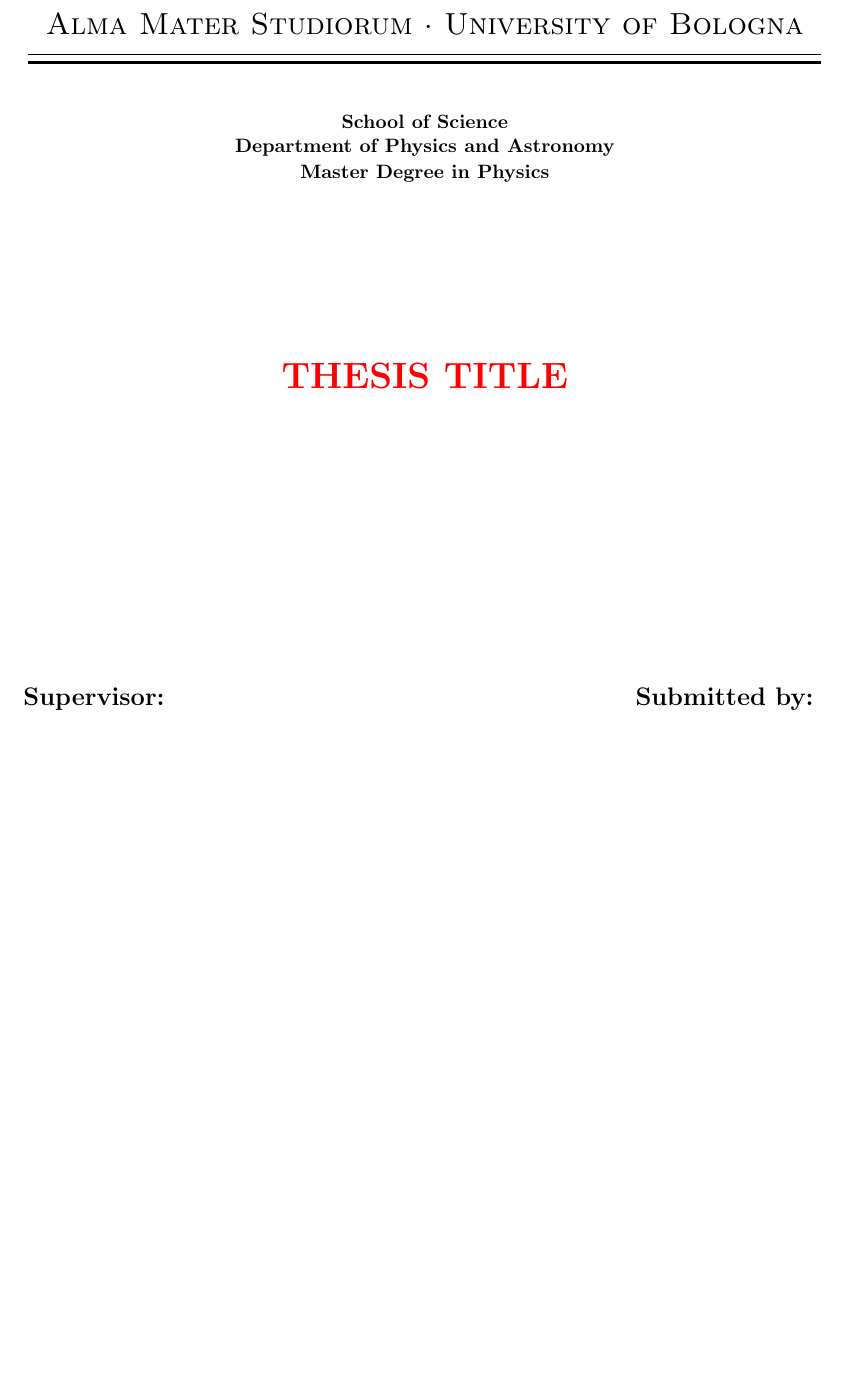
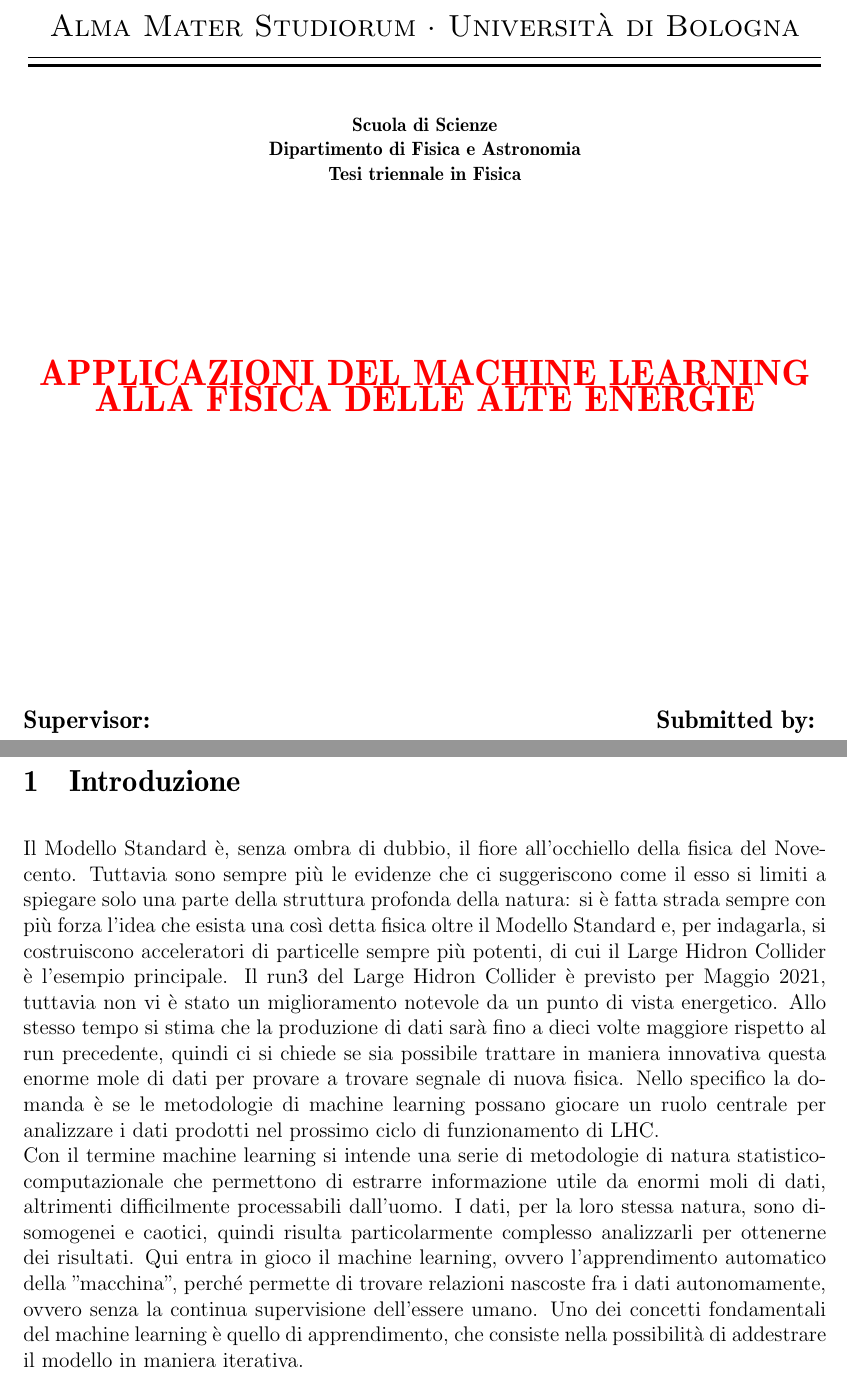
Before and after one commit to robomorelli/vae_bachelor_thesis, a LaTeX thesis (thesis.tex, which reads includes/config.tex, sections/Introduzione.tex): part of page 1 of 13 before the commit and two parts of pages 1 and 7 of 14 after it, the two joined at a grey line, cut at the place of the change, the shorter picture padded with empty space. The pictures show the PDF file thesis.pdf that the author committed with the source.

Commit message:
introduzione

```diff
--- a/includes/config.tex
+++ b/includes/config.tex
@@ -106,13 +106,13 @@
 %
 %
 \begin{center}
-{{\Large{\textsc{Alma Mater Studiorum $\cdot$ University of  Bologna}}}}
+{{\Large{\textsc{Alma Mater Studiorum $\cdot$ Università di  Bologna}}}}
 \rule[0.1cm]{15.8cm}{0.1mm}
 \rule[0.5cm]{15.8cm}{0.6mm}
 \\\vspace{3mm}
-{\small{\bf School of Science \\
-Department of Physics and Astronomy\\
-Master Degree in Physics}}
+{\small{\bf Scuola di Scienze \\
+Dipartimento di Fisica e Astronomia\\
+Tesi triennale in Fisica}}
 \end{center}
 
 \vspace{23mm}
@@ -121,7 +121,7 @@ Master Degree in Physics}}
 %
 % INSERT THE TITLE OF YOUR THESIS
 %
-{\LARGE{\bf THESIS TITLE}}\\
+{\LARGE{\bf APPLICAZIONI DEL MACHINE LEARNING ALLA FISICA DELLE ALTE ENERGIE}}\\
 }\end{center}
 
 \vspace{50mm} \par \noindent
--- /dev/null
+++ b/sections/Introduzione.tex
@@ -0,0 +1,9 @@
+%
+\section{Introduzione}\label{sec:introduzione}
+%
+Il Modello Standard è, senza ombra di dubbio, il fiore all'occhiello della fisica del Novecento. Tuttavia sono sempre più le evidenze che ci suggeriscono come il esso si limiti a spiegare solo una parte della struttura profonda della natura: si è fatta strada sempre con più forza l'idea che esista una così detta fisica oltre il Modello Standard e, per indagarla, si costruiscono acceleratori di particelle sempre più potenti, di cui il Large Hidron Collider è l'esempio principale.
+Il run3 del Large Hidron Collider è previsto per Maggio 2021, tuttavia non vi è stato un miglioramento notevole da un punto di vista energetico. Allo stesso tempo si stima che la produzione di dati sarà fino a dieci volte maggiore rispetto al run precedente, quindi ci si chiede se sia possibile trattare in maniera innovativa questa enorme mole di dati per provare a trovare segnale di nuova fisica. Nello specifico la domanda è se le metodologie di machine learning possano giocare un ruolo centrale per analizzare i dati prodotti nel prossimo ciclo di funzionamento di LHC.\\
+Con il termine machine learning si intende una serie di metodologie di natura statistico-computazionale che permettono di estrarre informazione utile da enormi moli di dati, altrimenti difficilmente processabili dall'uomo.
+I dati, per la loro stessa natura, sono disomogenei e caotici, quindi risulta particolarmente complesso analizzarli per ottenerne dei risultati. Qui entra in gioco il machine learning, ovvero l'apprendimento automatico della "macchina", perché permette di trovare relazioni nascoste fra i dati autonomamente, ovvero senza la continua supervisione dell'essere umano. Uno dei concetti fondamentali del machine learning è quello di apprendimento, che consiste nella possibilità di addestrare il modello in maniera iterativa.
+
+%
```
Also changed, not shown: sections/chapter-2.tex (deleted, +0 -5 lines), thesis.tex (+4 -2 lines), thesis.pdf, includes/config.tex (4 more changed lines).
